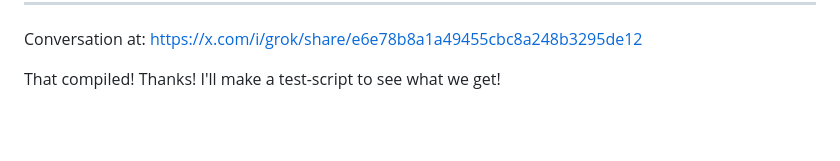
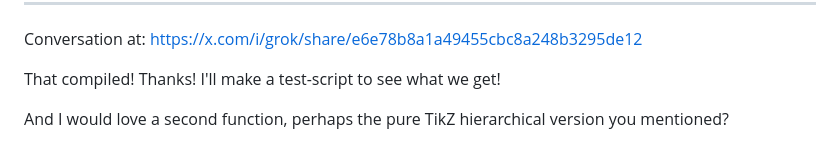
Before and after one commit to Eumaeus/SyntactileViz, a Markdown page: ai_queries/06_Visualizations_with_TikZ.md, the part around the change. Rendered like a GitHub page; blank space fills up the shorter version.

Commit message:
Add request for a second function to generate a pure TikZ hierarchical visualization

```diff
--- a/ai_queries/06_Visualizations_with_TikZ.md
+++ b/ai_queries/06_Visualizations_with_TikZ.md
@@ -177,3 +177,5 @@ And I should have mentoned earlier that an option for a more traditional tree-gr
 Conversation at: <https://x.com/i/grok/share/e6e78b8a1a49455cbc8a248b3295de12>
 
 That compiled! Thanks! I'll make a test-script to see what we get!
+
+And I would love a second function, perhaps the pure TikZ hierarchical version you mentioned?
```
